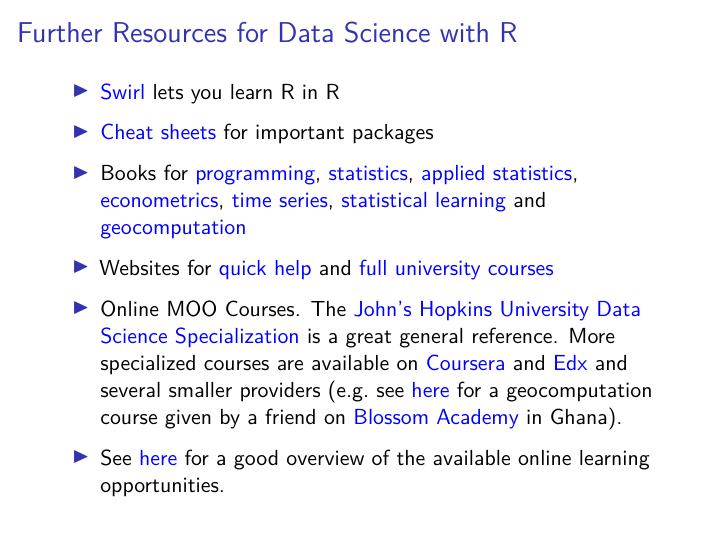
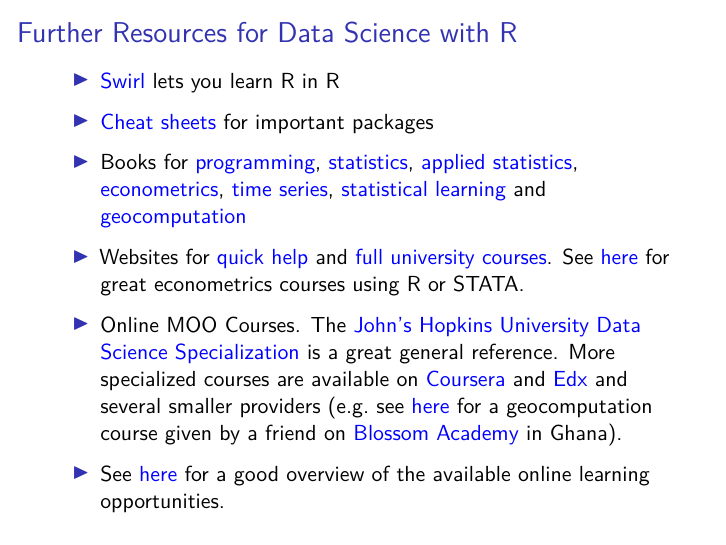
Before and after one commit to SebKrantz/Data-Science-Programme, an R Markdown document (General Information and Further Resources/Course Introduction Presentation/General Information and Further Resources.Rmd): page 12 of 13. Rendered offline with R 4.5, knitr and Pandoc, then LaTeX, with nearby package versions.

Commit message:
Added a link.

```diff
--- a/General Information and Further Resources/Course Introduction Presentation/General Information and Further Resources.Rmd
+++ b/General Information and Further Resources/Course Introduction Presentation/General Information and Further Resources.Rmd
@@ -117,7 +117,7 @@
 - [Swirl](<https://swirlstats.com/students.html>) lets you learn R in R
 - [Cheat sheets](<https://rstudio.com/resources/cheatsheets/>) for important packages
 - Books for [programming](<https://bookdown.org/rdpeng/rprogdatascience/subsetting-r-objects.html>), [statistics](<https://www.nongnu.org/ipsur/index.html>), [applied statistics](<https://daviddalpiaz.github.io/appliedstats/>), [econometrics](<https://www.econometrics-with-r.org/>), [time series](<https://www.stat.pitt.edu/stoffer/tsa4/>), [statistical learning](<https://www.statlearning.com/>) and [geocomputation](<https://geocompr.robinlovelace.net/>)
-- Websites for [quick help](<https://www.statmethods.net/index.html>) and [full university courses](<https://cfss.uchicago.edu/>)
+- Websites for [quick help](<https://www.statmethods.net/index.html>) and [full university courses](<https://cfss.uchicago.edu/>). See [here](<https://sites.google.com/site/econometricsacademy>) for great econometrics courses using R or STATA.
 - Online MOO Courses. The [John's Hopkins University Data Science Specialization](<https://www.coursera.org/specializations/jhu-data-science>) is a great general reference. More specialized courses are available on [Coursera](<https://www.coursera.org/search?query=Data%20Science&=>) and [Edx](<https://www.edx.org/search?q=Data%20Science>) and several smaller providers (e.g. see [here](<https://docs.google.com/forms/d/e/1FAIpQLSf1IxhnBZX2vIUJW57T6RTM_Xse3h8TrSy5sn7NL8QWsoHAvQ/viewform>) for a geocomputation course given by a friend on [Blossom Academy](<http://www.blossomacademy.co/courses>) in Ghana).
 
 - See [here](<https://ecoursereview.com/online-teaching-websites-learning-courses/>) for a good overview of the available online learning opportunities.
```
Also changed, not shown: General Information and Further Resources/Course Introduction Presentation/General-Information-and-Further-Resources.pdf.
